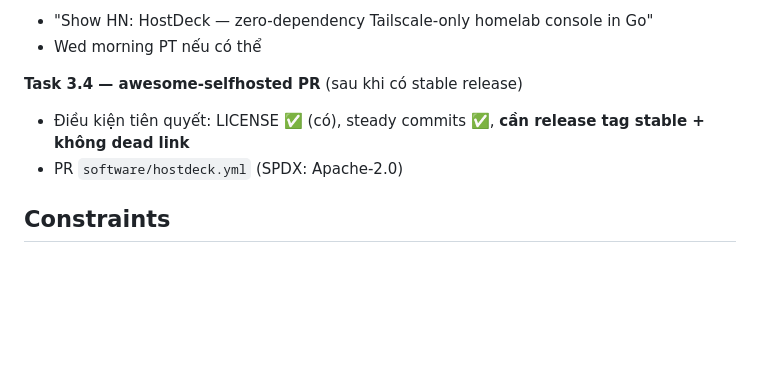
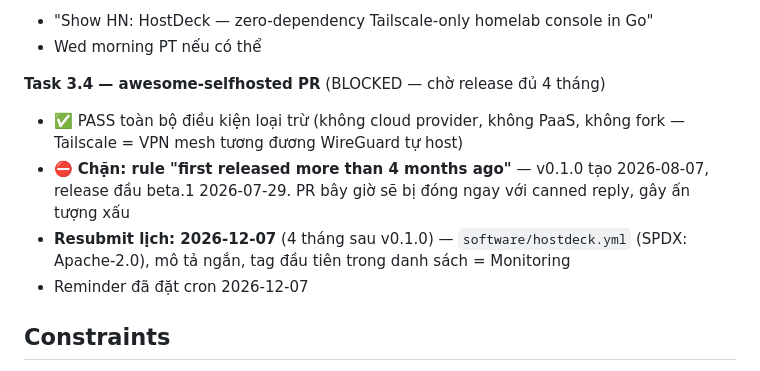
Before and after one commit to bnhminh1010/HomeLab-Dashboard, a Markdown page: docs/plans/2026-08-07-open-source-launch.md, the part around the change. Drawn GitHub-style; blank space fills up the shorter version.

Commit message:
docs(plan): mark Task 3.4 blocked until release is 4 months old
awesome-selfhosted requires 'first released more than 4 months ago';
v0.1.0 shipped 2026-08-07, so the PR must wait until 2026-12-07.
Cron reminder set. All exclusion criteria otherwise pass (not a cloud
provider dependency — Tailscale is a VPN mesh; not PaaS; not a fork).

```diff
--- a/docs/plans/2026-08-07-open-source-launch.md
+++ b/docs/plans/2026-08-07-open-source-launch.md
@@ -81,9 +81,11 @@
 - "Show HN: HostDeck — zero-dependency Tailscale-only homelab console in Go"
 - Wed morning PT nếu có thể
 
-**Task 3.4 — awesome-selfhosted PR** (sau khi có stable release)
-- Điều kiện tiên quyết: LICENSE ✅ (có), steady commits ✅, **cần release tag stable + không dead link**
-- PR `software/hostdeck.yml` (SPDX: Apache-2.0)
+**Task 3.4 — awesome-selfhosted PR** (BLOCKED — chờ release đủ 4 tháng)
+- ✅ PASS toàn bộ điều kiện loại trừ (không cloud provider, không PaaS, không fork — Tailscale = VPN mesh tương đương WireGuard tự host)
+- ⛔ **Chặn: rule "first released more than 4 months ago"** — v0.1.0 tạo 2026-08-07, release đầu beta.1 2026-07-29. PR bây giờ sẽ bị đóng ngay với canned reply, gây ấn tượng xấu
+- **Resubmit lịch: 2026-12-07** (4 tháng sau v0.1.0) — `software/hostdeck.yml` (SPDX: Apache-2.0), mô tả ngắn, tag đầu tiên trong danh sách = Monitoring
+- Reminder đã đặt cron 2026-12-07
 
 ## Constraints
 
```
